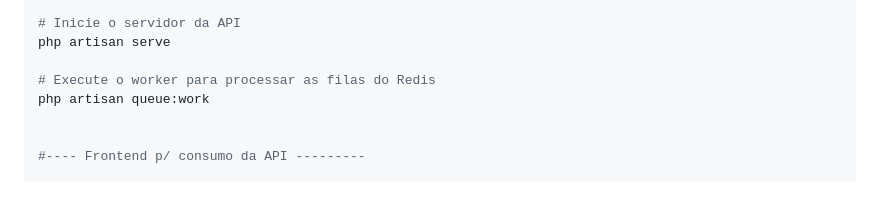
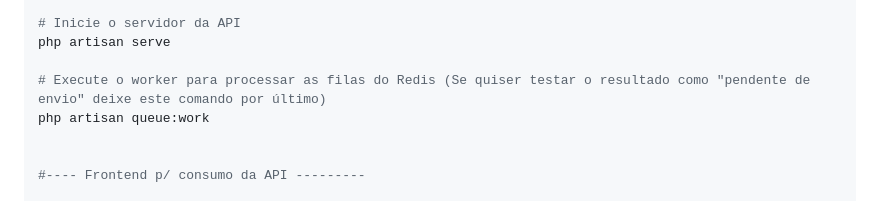
Before and after one commit to Gscaio007/smart-queue, a Markdown page: README.md, the part around the change. GitHub-like rendering.

Commit message:
Clarify Redis worker command for testing
Added clarification to Redis worker command in README.

```diff
--- a/README.md
+++ b/README.md
@@ -53,7 +53,7 @@ php artisan key:generate
 # Inicie o servidor da API
 php artisan serve
 
-# Execute o worker para processar as filas do Redis
+# Execute o worker para processar as filas do Redis (Se quiser testar o resultado como "pendente de envio" deixe este comando por último)
 php artisan queue:work
 
 
```
